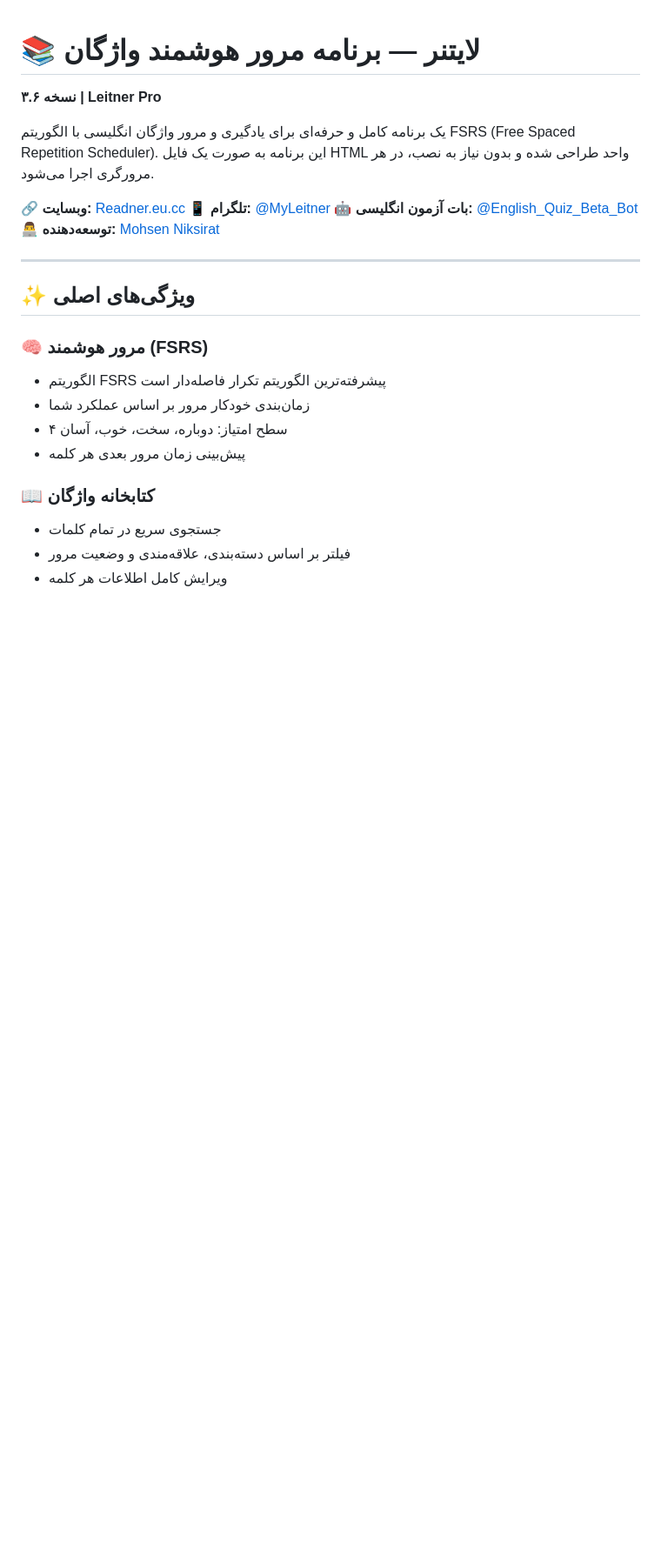
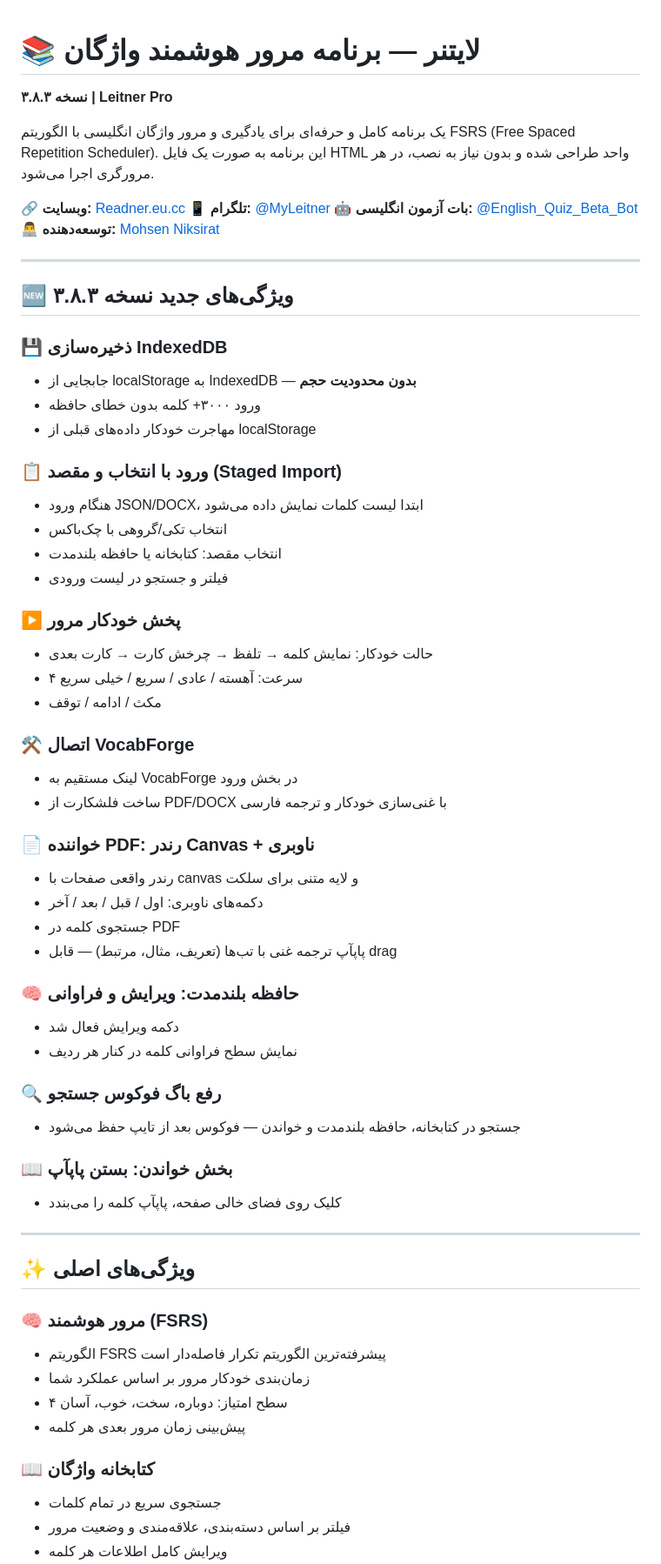
Before and after one commit to niksiratforex-ux/litreader, a Markdown page: README.md, the part around one of its changes. Shown at 87% size. Drawn GitHub-style; blank space fills up the shorter version.

```diff
--- a/README.md
+++ b/README.md
@@ -2,7 +2,7 @@
 
 # 📚 لایتنر — برنامه مرور هوشمند واژگان
 
-**نسخه ۳.۶ | Leitner Pro**
+**نسخه ۳.۸.۳ | Leitner Pro**
 
 یک برنامه کامل و حرفه‌ای برای یادگیری و مرور واژگان انگلیسی با الگوریتم FSRS (Free Spaced Repetition Scheduler). این برنامه به صورت یک فایل HTML واحد طراحی شده و بدون نیاز به نصب، در هر مرورگری اجرا می‌شود.
 
@@ -10,6 +10,46 @@
 📱 **تلگرام:** [@MyLeitner](https://t.me/MyLeitner)
 🤖 **بات آزمون انگلیسی:** [@English_Quiz_Beta_Bot](https://t.me/English_Quiz_Beta_Bot)
 👨‍💻 **توسعه‌دهنده:** [Mohsen Niksirat](https://t.me/mohsenniksirat)
+
+---
+
+## 🆕 ویژگی‌های جدید نسخه ۳.۸.۳
+
+### 💾 ذخیره‌سازی IndexedDB
+- جابجایی از localStorage به IndexedDB — **بدون محدودیت حجم**
+- ورود ۳۰۰۰+ کلمه بدون خطای حافظه
+- مهاجرت خودکار داده‌های قبلی از localStorage
+
+### 📋 ورود با انتخاب و مقصد (Staged Import)
+- هنگام ورود JSON/DOCX، ابتدا لیست کلمات نمایش داده می‌شود
+- انتخاب تکی/گروهی با چک‌باکس
+- انتخاب مقصد: کتابخانه یا حافظه بلندمدت
+- فیلتر و جستجو در لیست ورودی
+
+### ▶️ پخش خودکار مرور
+- حالت خودکار: نمایش کلمه → تلفظ → چرخش کارت → کارت بعدی
+- ۴ سرعت: آهسته / عادی / سریع / خیلی سریع
+- مکث / ادامه / توقف
+
+### ⚒️ اتصال VocabForge
+- لینک مستقیم به VocabForge در بخش ورود
+- ساخت فلشکارت از PDF/DOCX با غنی‌سازی خودکار و ترجمه فارسی
+
+### 📄 خواننده PDF: رندر Canvas + ناوبری
+- رندر واقعی صفحات با canvas و لایه متنی برای سلکت
+- دکمه‌های ناوبری: اول / قبل / بعد / آخر
+- جستجوی کلمه در PDF
+- پاپآپ ترجمه غنی با تب‌ها (تعریف، مثال، مرتبط) — قابل drag
+
+### 🧠 حافظه بلندمدت: ویرایش و فراوانی
+- دکمه ویرایش فعال شد
+- نمایش سطح فراوانی کلمه در کنار هر ردیف
+
+### 🔍 رفع باگ فوکوس جستجو
+- جستجو در کتابخانه، حافظه بلندمدت و خواندن — فوکوس بعد از تایپ حفظ می‌شود
+
+### 📖 بخش خواندن: بستن پاپآپ
+- کلیک روی فضای خالی صفحه، پاپآپ کلمه را می‌بندد
 
 ---
 
```
Also changed, not shown: other parts of README.md (+21 -64 lines).
